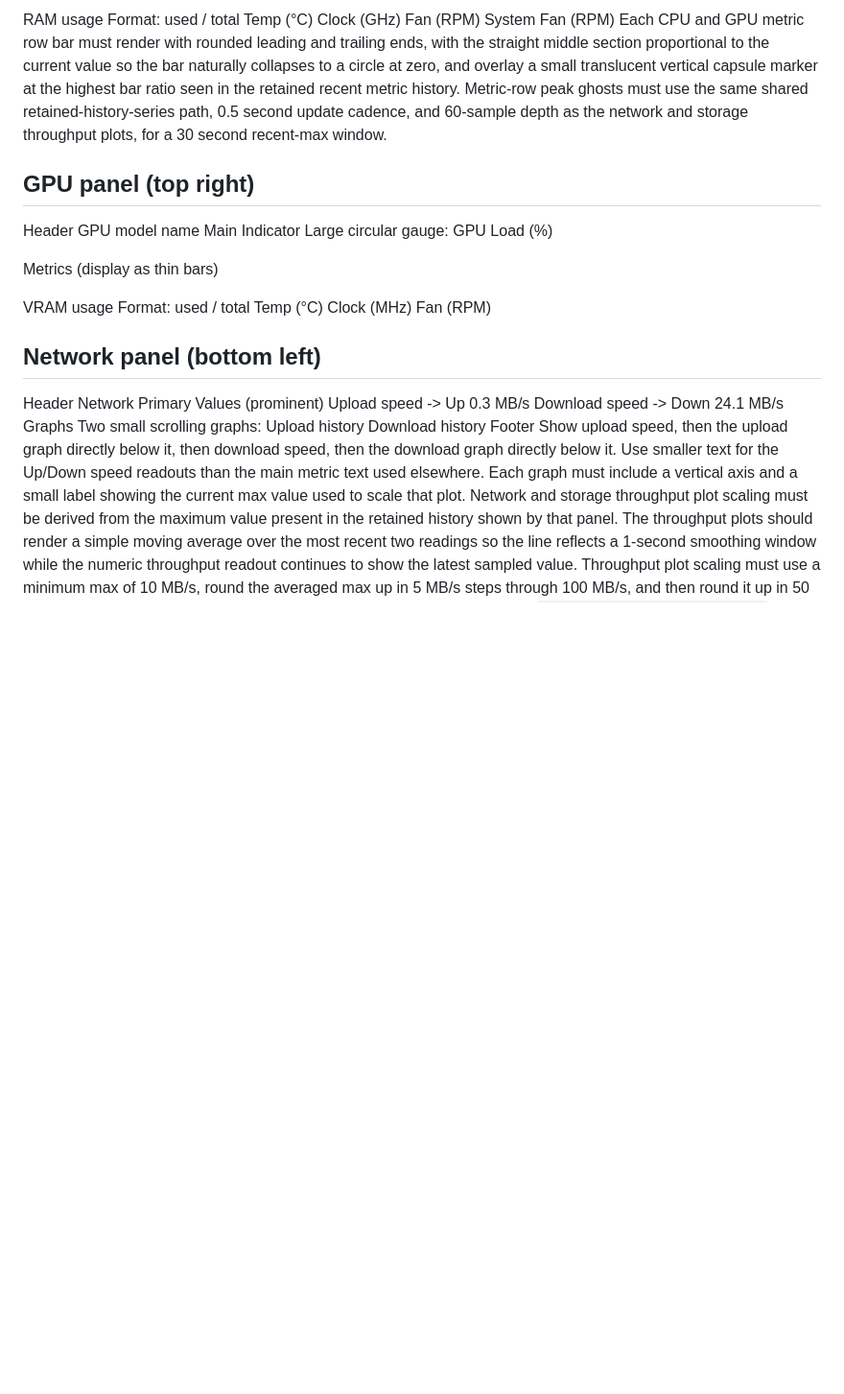
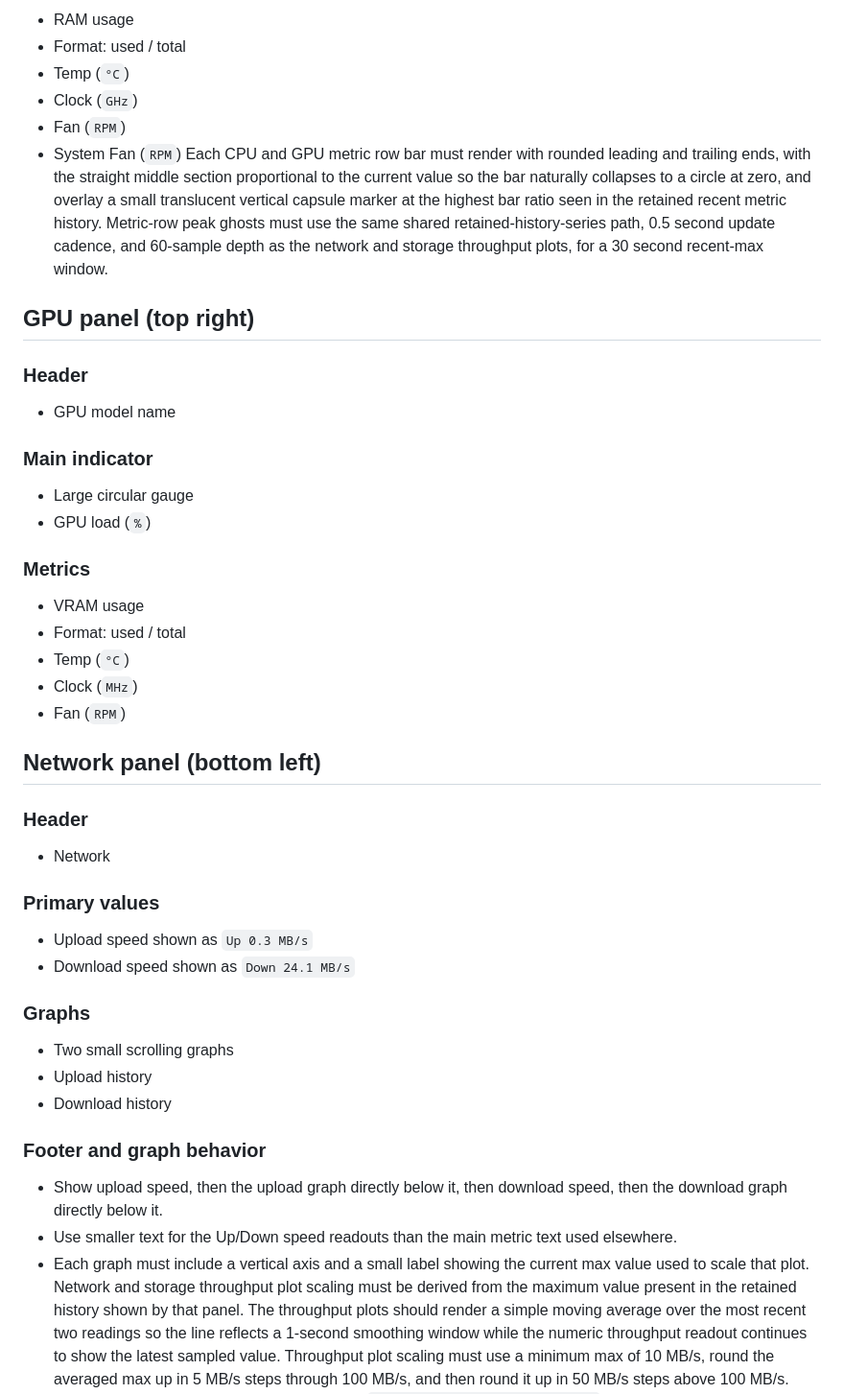
Before and after one commit to elizarov/SystemTelemetry, a Markdown page: docs/specifications.md, the part around one of its changes. Shown at 96% size. Rendered like a GitHub page; blank space fills up the shorter version.

```diff
--- a/docs/specifications.md
+++ b/docs/specifications.md
@@ -202,44 +207,44 @@ Metrics (display as thin bars)
 
-RAM usage
-Format: used / total
-Temp (°C)
-Clock (GHz)
-Fan (RPM)
-System Fan (RPM)
+- RAM usage
+- Format: used / total
+- Temp (`°C`)
+- Clock (`GHz`)
+- Fan (`RPM`)
+- System Fan (`RPM`)
 Each CPU and GPU metric row bar must render with rounded leading and trailing ends, with the straight middle section proportional to the current value so the bar naturally collapses to a circle at zero, and overlay a small translucent vertical capsule marker at the highest bar ratio seen in the retained recent metric history.
 Metric-row peak ghosts must use the same shared retained-history-series path, 0.5 second update cadence, and 60-sample depth as the network and storage throughput plots, for a 30 second recent-max window.
 
 ## GPU panel (top right)
 
-Header
-GPU model name
-Main Indicator
-Large circular gauge:
-GPU Load (%)
+### Header
+- GPU model name
+### Main indicator
+- Large circular gauge
+- GPU load (`%`)
 
-Metrics (display as thin bars)
+### Metrics
 
-VRAM usage
-Format: used / total
-Temp (°C)
-Clock (MHz)
-Fan (RPM)
+- VRAM usage
+- Format: used / total
+- Temp (`°C`)
+- Clock (`MHz`)
+- Fan (`RPM`)
 
 ## Network panel (bottom left)
 
-Header
-Network
-Primary Values (prominent)
-Upload speed -> Up 0.3 MB/s
-Download speed -> Down 24.1 MB/s
-Graphs
-Two small scrolling graphs:
-Upload history
-Download history
-Footer
-Show upload speed, then the upload graph directly below it, then download speed, then the download graph directly below it.
-Use smaller text for the Up/Down speed readouts than the main metric text used elsewhere.
-Each graph must include a vertical axis and a small label showing the current max value used to scale that plot.
+### Header
+- Network
+### Primary values
+- Upload speed shown as `Up 0.3 MB/s`
+- Download speed shown as `Down 24.1 MB/s`
+### Graphs
+- Two small scrolling graphs
+- Upload history
+- Download history
+### Footer and graph behavior
+- Show upload speed, then the upload graph directly below it, then download speed, then the download graph directly below it.
+- Use smaller text for the Up/Down speed readouts than the main metric text used elsewhere.
+- Each graph must include a vertical axis and a small label showing the current max value used to scale that plot.
 Network and storage throughput plot scaling must be derived from the maximum value present in the retained history shown by that panel.
 The throughput plots should render a simple moving average over the most recent two readings so the line reflects a 1-second smoothing window while the numeric throughput readout continues to show the latest sampled value.
 Throughput plot scaling must use a minimum max of 10 MB/s, round the averaged max up in 5 MB/s steps through 100 MB/s, and then round it up in 50 MB/s steps above 100 MB/s.
```
Also changed, not shown: other parts of docs/specifications.md (+80 -75 lines).
